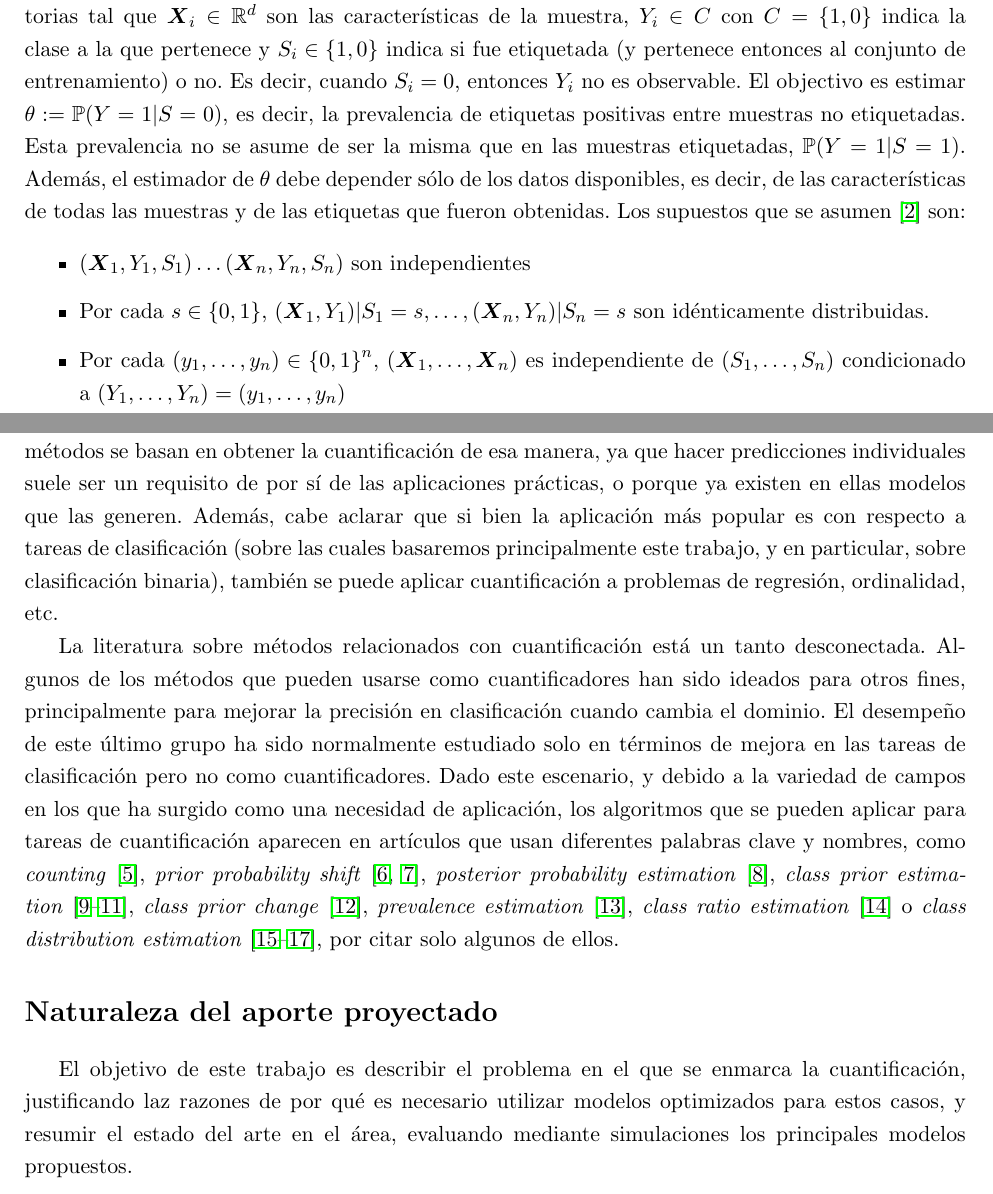
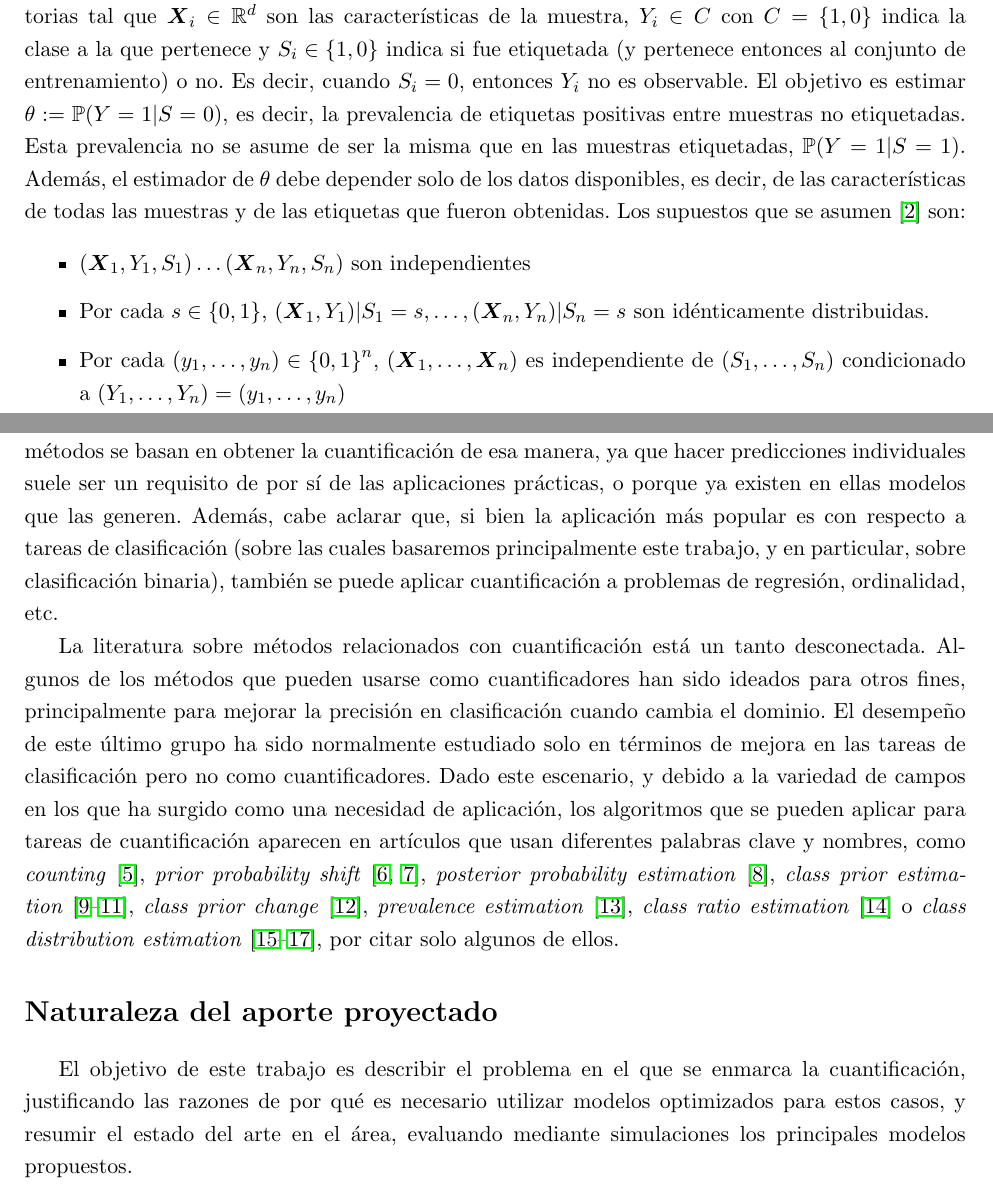
Before and after one commit to maxi-marufo/tesis, a LaTeX document (plan/plan.tex): two parts of pages 1 and 2 of 4, joined at a grey line, cut so that both start at the same text. Compiled offline with pdfLaTeX.

Commit message:
Corrige errores en plan de tesis

```diff
--- a/plan/plan.tex
+++ b/plan/plan.tex
@@ -64,11 +64,11 @@ $(\boldsymbol{X}_i,Y_i,S_i)$ es un vector de variables aleatorias tal que
 $\boldsymbol{X}_i \in \mathbb{R}^d$ son las características de la muestra, $Y_i
 \in C$ con $C=\{1,0\}$ indica la clase a la que pertenece y $S_i \in \{1,0\}$
 indica si fue etiquetada (y pertenece entonces al conjunto de entrenamiento) o
-no. Es decir, cuando $S_i=0$, entonces $Y_i$ no es observable. El objectivo es
+no. Es decir, cuando $S_i=0$, entonces $Y_i$ no es observable. El objetivo es
 estimar $\theta:= \mathbb{P}(Y=1|S=0)$, es decir, la prevalencia de etiquetas
 positivas entre muestras no etiquetadas. Esta prevalencia no se asume de ser la
 misma que en las muestras etiquetadas, $\mathbb{P}(Y=1|S=1)$. Además, el
-estimador de $\theta$ debe depender sólo de los datos disponibles, es decir, de
+estimador de $\theta$ debe depender solo de los datos disponibles, es decir, de
 las características de todas las muestras y de las etiquetas que fueron
 obtenidas. Los supuestos que se asumen~\cite{vaz2019quantification} son:
 
@@ -99,7 +99,7 @@ Aunque en principio no es necesario realizar predicciones por cada individuo,
 muchos de los métodos se basan en obtener la cuantificación de esa manera, ya
 que hacer predicciones individuales suele ser un requisito de por sí de las
 aplicaciones prácticas, o porque ya existen en ellas modelos que las generen.
-Además, cabe aclarar que si bien la aplicación más popular es con respecto a
+Además, cabe aclarar que, si bien la aplicación más popular es con respecto a
 tareas de clasificación (sobre las cuales basaremos principalmente este trabajo,
 y en particular, sobre clasificación binaria), también se puede aplicar
 cuantificación a problemas de regresión, ordinalidad, etc.
@@ -126,7 +126,7 @@ xue2009quantification}, por citar solo algunos de ellos.
 \section*{Naturaleza del aporte proyectado}
 
 El objetivo de este trabajo es describir el problema en el que se enmarca la
-cuantificación, justificando laz razones de por qué es necesario utilizar
+cuantificación, justificando las razones de por qué es necesario utilizar
 modelos optimizados para estos casos, y resumir el estado del arte en el área,
 evaluando mediante simulaciones los principales modelos propuestos.
 
```
